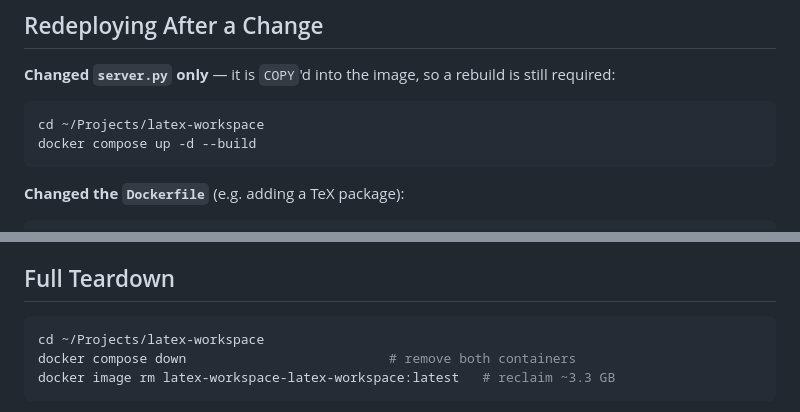
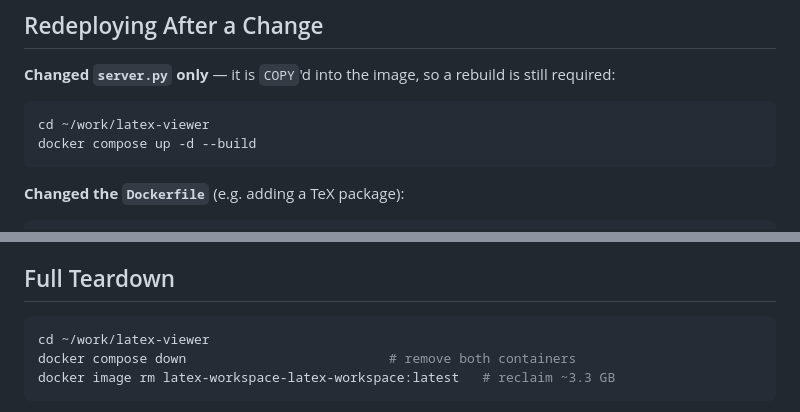
Before and after one commit to felixma9/latex-viewer, a Markdown page: DEPLOY.md, 2 parts joined by grey strips. GitHub-like rendering.

````diff
--- a/DEPLOY.md
+++ b/DEPLOY.md
@@ -56,7 +59,7 @@ On startup `server.py` compiles every project under `/documents` that has a
 still required:
 
 ```bash
-cd ~/Projects/latex-workspace
+cd ~/work/latex-viewer
 docker compose up -d --build
 ```
 
@@ -219,7 +221,7 @@ To stop the restarts while you investigate, `docker compose stop autoheal`.
 ## Full Teardown
 
 ```bash
-cd ~/Projects/latex-workspace
+cd ~/work/latex-viewer
 docker compose down                          # remove both containers
 docker image rm latex-workspace-latex-workspace:latest   # reclaim ~3.3 GB
 ```
````
Also changed, not shown: other parts of DEPLOY.md (+13 -11 lines), README.md (+3 -3 lines).
